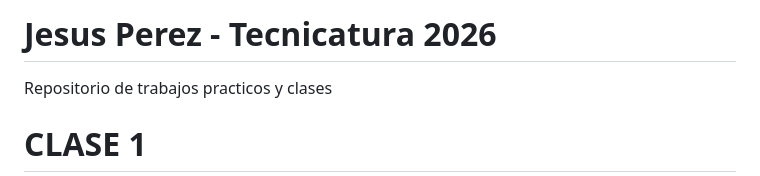
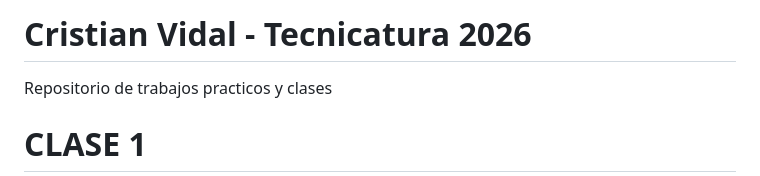
Before and after one commit to cristiangvidal99/UTN, a Markdown page: Programacion_1/GitBash/README.md, the part around the change. Rendered like a GitHub page.

```diff
--- a/Programacion_1/GitBash/README.md
+++ b/Programacion_1/GitBash/README.md
@@ -1,4 +1,4 @@
-# Jesus Perez - Tecnicatura 2026
+# Cristian Vidal - Tecnicatura 2026
 Repositorio de trabajos practicos y clases
 
 
```
